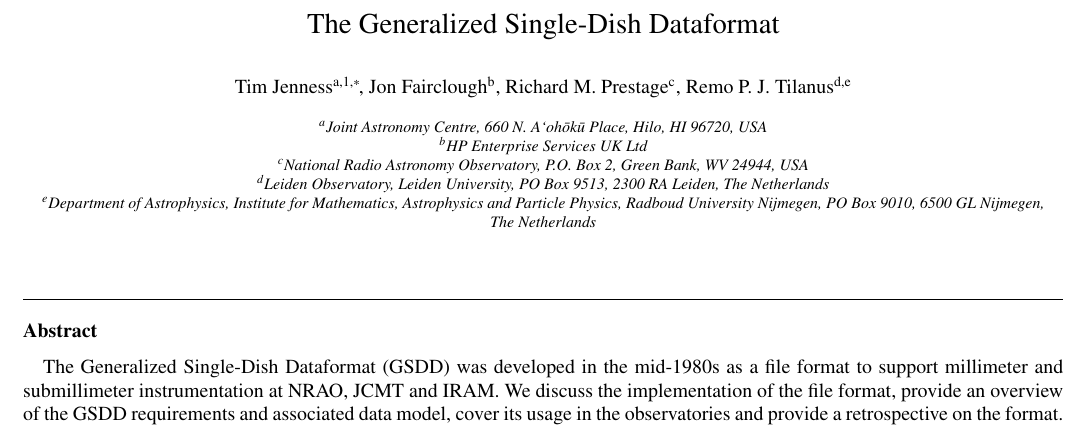
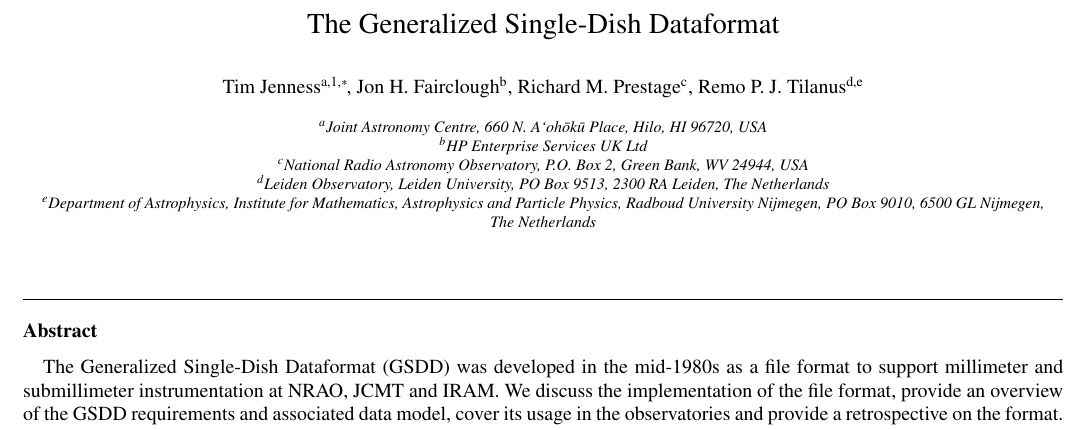
Before and after one commit to timj/aandc-gsdd, a LaTeX paper (acgsd.tex): part of page 1 of 4, cut so that both start at the same text. Compiled offline with pdfLaTeX.

Commit message:
Middle initial

```diff
--- a/acgsd.tex
+++ b/acgsd.tex
@@ -149,7 +149,7 @@
 
 \author[jac]{Tim Jenness\corref{cor1}\fnref{timj}}
 \ead{t.jenness@jach.hawaii.edu}
-\author[hp]{Jon Fairclough}
+\author[hp]{Jon~H.~Fairclough}
 \author[nrao]{Richard~M.~Prestage}
 \author[leiden,imapp]{Remo~P.~J.~Tilanus}
 
```
